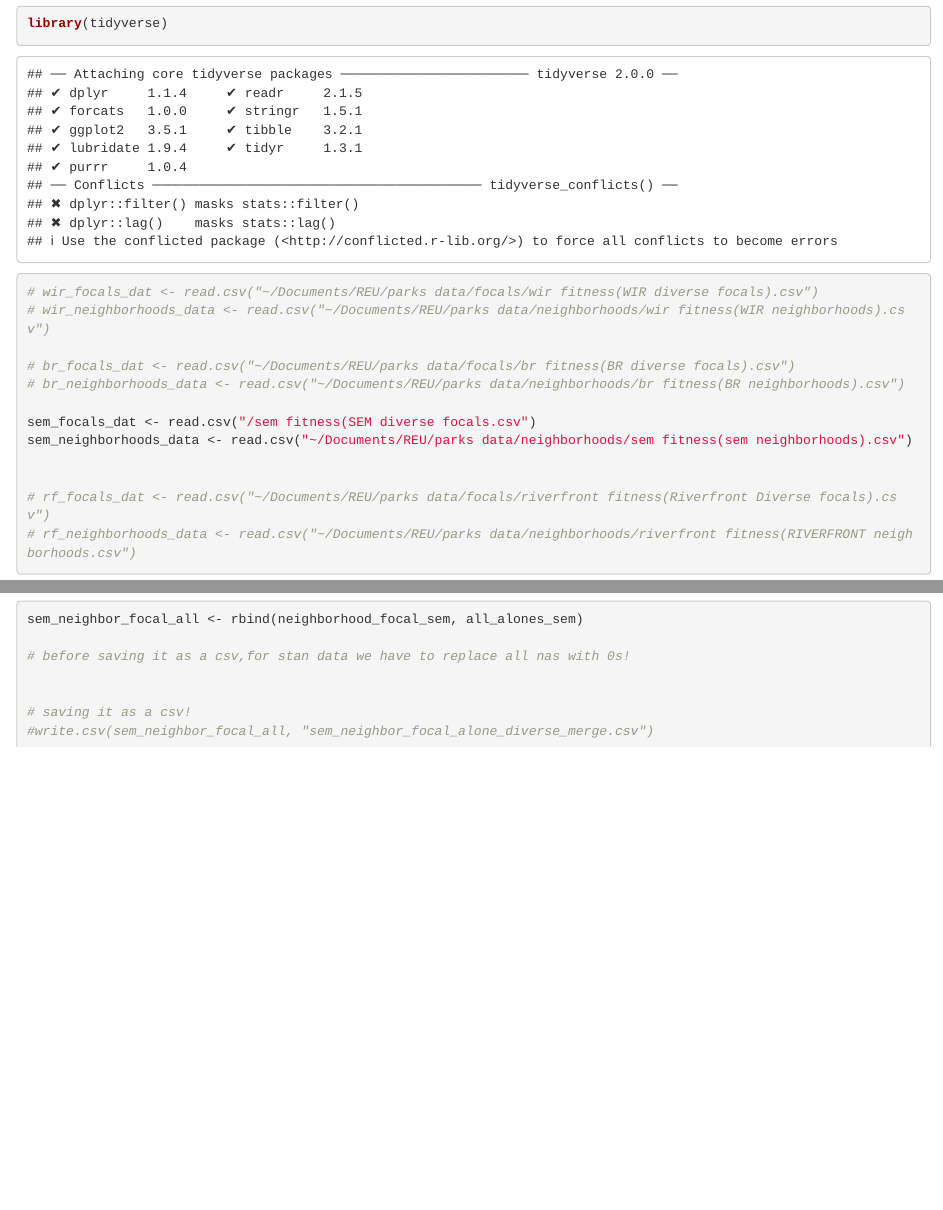
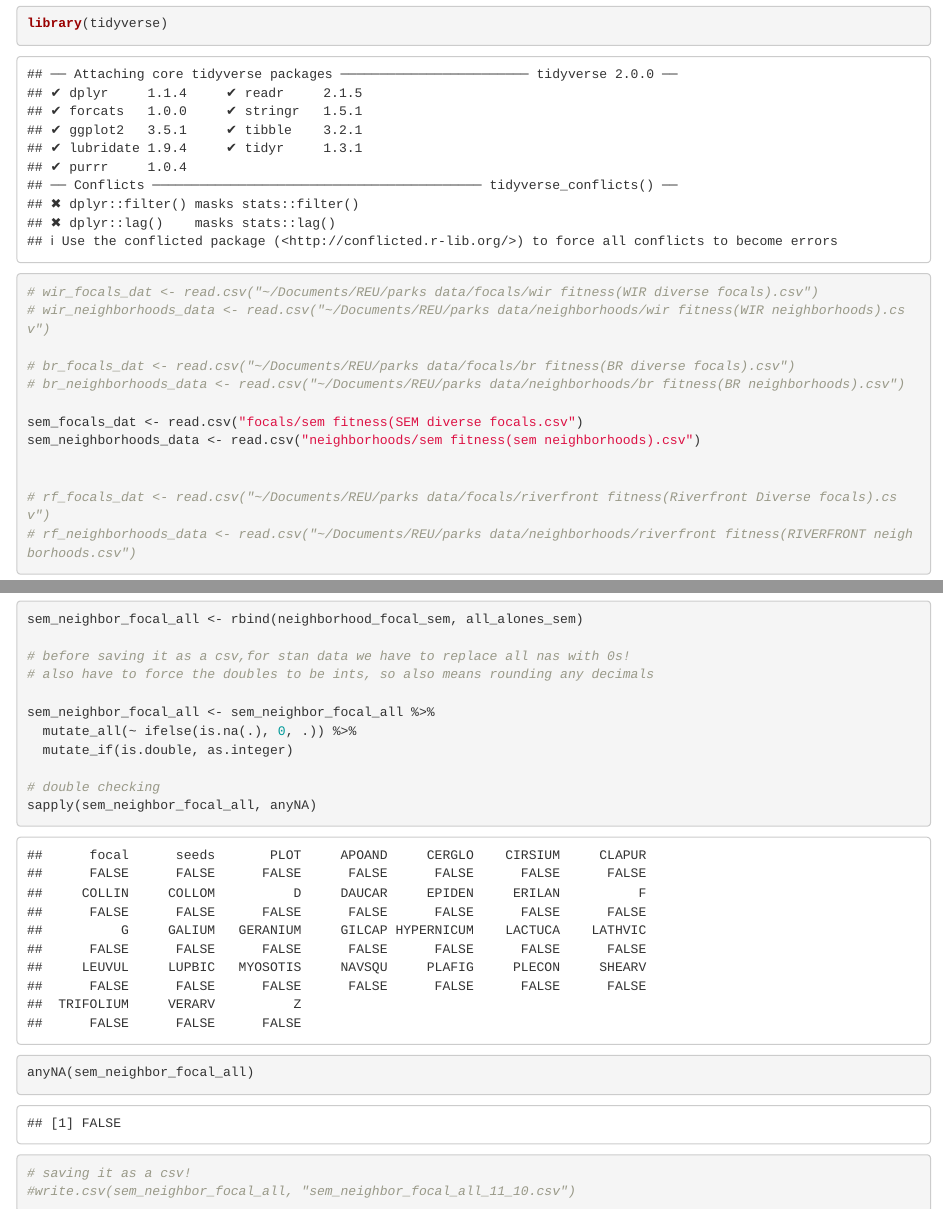
Before and after one commit to m1a30/Species-Interaction-Capstone, an R Markdown document (Parks data cleaning/bimler_code_data_wrangle.Rmd): the page in a window 1100 px wide, from 150 px down, and a second part further down, joined at a grey line. Rendered offline with R 4.5, knitr and Pandoc, with nearby package versions.

Commit message:
Fixing up file paths for the data wrangling

````diff
--- a/Parks data cleaning/bimler_code_data_wrangle.Rmd
+++ b/Parks data cleaning/bimler_code_data_wrangle.Rmd
@@ -18,8 +18,8 @@ library(tidyverse)
 # br_focals_dat <- read.csv("~/Documents/REU/parks data/focals/br fitness(BR diverse focals).csv")
 # br_neighborhoods_data <- read.csv("~/Documents/REU/parks data/neighborhoods/br fitness(BR neighborhoods).csv")
 
-sem_focals_dat <- read.csv("/sem fitness(SEM diverse focals.csv")
-sem_neighborhoods_data <- read.csv("~/Documents/REU/parks data/neighborhoods/sem fitness(sem neighborhoods).csv")
+sem_focals_dat <- read.csv("focals/sem fitness(SEM diverse focals.csv")
+sem_neighborhoods_data <- read.csv("neighborhoods/sem fitness(sem neighborhoods).csv")
 
 
 # rf_focals_dat <- read.csv("~/Documents/REU/parks data/focals/riverfront fitness(Riverfront Diverse focals).csv")
@@ -315,9 +315,17 @@ all_alones_sem <- all_alones_sem %>% select(all_of(new_order))
 sem_neighbor_focal_all <- rbind(neighborhood_focal_sem, all_alones_sem)
 
 # before saving it as a csv,for stan data we have to replace all nas with 0s!
+# also have to force the doubles to be ints, so also means rounding any decimals
 
+sem_neighbor_focal_all <- sem_neighbor_focal_all %>%
+  mutate_all(~ ifelse(is.na(.), 0, .)) %>%
+  mutate_if(is.double, as.integer)
+
+# double checking
+sapply(sem_neighbor_focal_all, anyNA)
+anyNA(sem_neighbor_focal_all)
 
 # saving it as a csv!
-#write.csv(sem_neighbor_focal_all, "sem_neighbor_focal_alone_diverse_merge.csv")
+#write.csv(sem_neighbor_focal_all, "sem_neighbor_focal_all_11_10.csv")
 
 ```
````
Also changed, not shown: Parks data cleaning/bimler_code_data_wrangle.Rmd (2 more changed lines).
